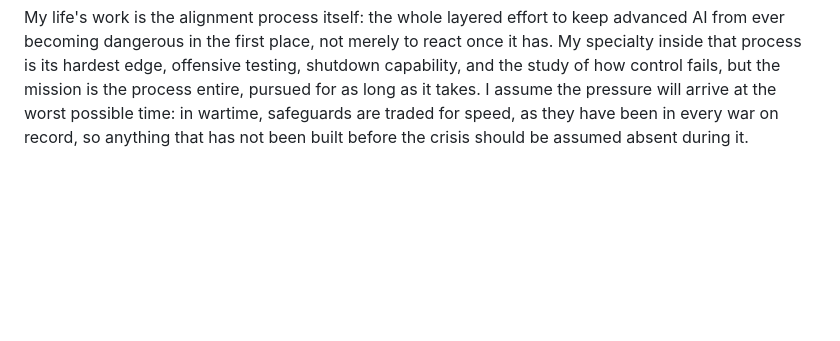
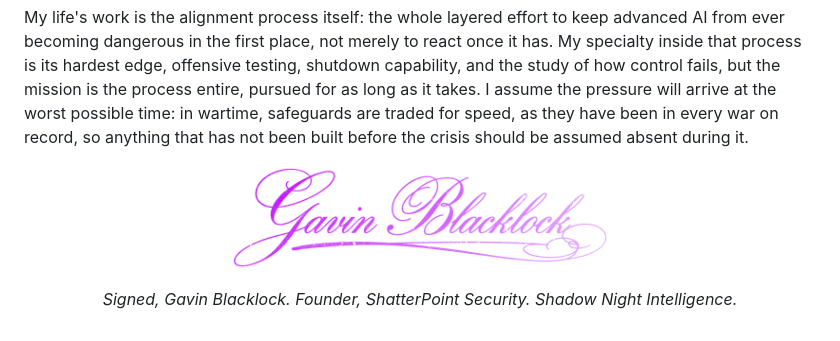
Before and after one commit to Epsilon0xCell/Epsilon0xCell, a Markdown page: README.md, the part around one of its changes. Rendered like a GitHub page; pictures changed too: assets/signature-display.png (added); blank space fills up the shorter version.

Commit message:
Add the Command Chair signature lockup after the seal and as the sign-off; fix the seal alt text

```diff
--- a/README.md
+++ b/README.md
@@ -516,3 +519,9 @@ The long version of the argument, with the dread left in, is a short book: [The
 If you work on shutdown, corrigibility, or AI red teaming, and you find an error anywhere on this page or in the book, publish it against me. I would rather be corrected in public than believed in private.
 
 My life's work is the alignment process itself: the whole layered effort to keep advanced AI from ever becoming dangerous in the first place, not merely to react once it has. My specialty inside that process is its hardest edge, offensive testing, shutdown capability, and the study of how control fails, but the mission is the process entire, pursued for as long as it takes. I assume the pressure will arrive at the worst possible time: in wartime, safeguards are traded for speed, as they have been in every war on record, so anything that has not been built before the crisis should be assumed absent during it.
+
+<p align="center">
+  <img src="assets/signature-display.png" alt="The signature of Gavin Blacklock, as it appears in his book, The Command Chair" width="380">
+</p>
+
+<p align="center"><em>Signed, Gavin Blacklock. Founder, ShatterPoint Security. Shadow Night Intelligence.</em></p>
```
Also changed, not shown: other parts of README.md (+4 -1 lines), assets/signature-lockup.png (added).
